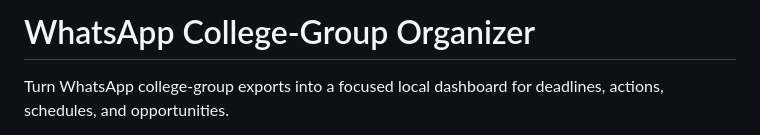
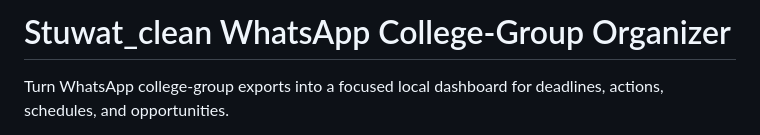
Before and after one commit to praxshannu/my-Hacktoberfest-project, a Markdown page: README.md, the part around the change. Rendered like a GitHub page.

Commit message:
Rename project in README
Updated project name to 'Stuwat_clean WhatsApp College-Group Organizer'.

```diff
--- a/README.md
+++ b/README.md
@@ -1,4 +1,4 @@
-# WhatsApp College-Group Organizer
+# Stuwat_clean WhatsApp College-Group Organizer
 
 Turn WhatsApp college-group exports into a focused local dashboard for deadlines, actions, schedules, and opportunities.
 
```
